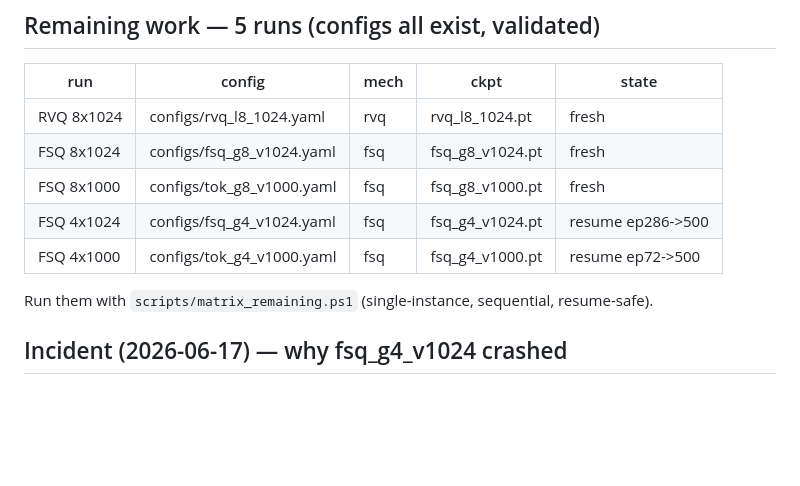
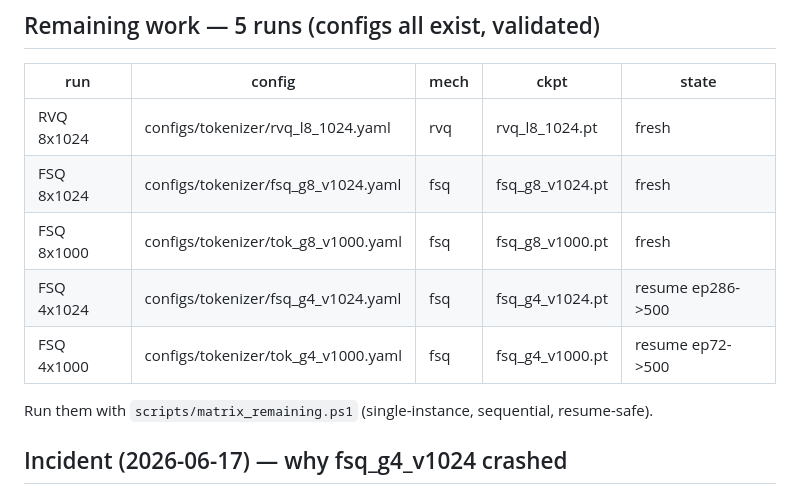
Before and after one commit to CatalinButacu/GenAI-Text2Motion, a Markdown page: paper/tokenizer-matrix-status.md, the part around the change. Drawn GitHub-style; blank space fills up the shorter version.

```diff
--- a/paper/tokenizer-matrix-status.md
+++ b/paper/tokenizer-matrix-status.md
@@ -25,11 +25,11 @@ and improves monotonically with codes/step. Best so far FSQ 8x512 = 0.0196 (~= M
 
 | run | config | mech | ckpt | state |
 |---|---|---|---|---|
-| RVQ 8x1024 | configs/rvq_l8_1024.yaml | rvq | rvq_l8_1024.pt | fresh |
-| FSQ 8x1024 | configs/fsq_g8_v1024.yaml | fsq | fsq_g8_v1024.pt | fresh |
-| FSQ 8x1000 | configs/tok_g8_v1000.yaml | fsq | fsq_g8_v1000.pt | fresh |
-| FSQ 4x1024 | configs/fsq_g4_v1024.yaml | fsq | fsq_g4_v1024.pt | resume ep286->500 |
-| FSQ 4x1000 | configs/tok_g4_v1000.yaml | fsq | fsq_g4_v1000.pt | resume ep72->500 |
+| RVQ 8x1024 | configs/tokenizer/rvq_l8_1024.yaml | rvq | rvq_l8_1024.pt | fresh |
+| FSQ 8x1024 | configs/tokenizer/fsq_g8_v1024.yaml | fsq | fsq_g8_v1024.pt | fresh |
+| FSQ 8x1000 | configs/tokenizer/tok_g8_v1000.yaml | fsq | fsq_g8_v1000.pt | fresh |
+| FSQ 4x1024 | configs/tokenizer/fsq_g4_v1024.yaml | fsq | fsq_g4_v1024.pt | resume ep286->500 |
+| FSQ 4x1000 | configs/tokenizer/tok_g4_v1000.yaml | fsq | fsq_g4_v1000.pt | resume ep72->500 |
 
 Run them with `scripts/matrix_remaining.ps1` (single-instance, sequential, resume-safe).
 
```
Also changed, not shown: paper/dissertation_draft.md (+60 -9 lines), paper/research-log.md (+2 -2 lines), paper/figures/streaming.png.
